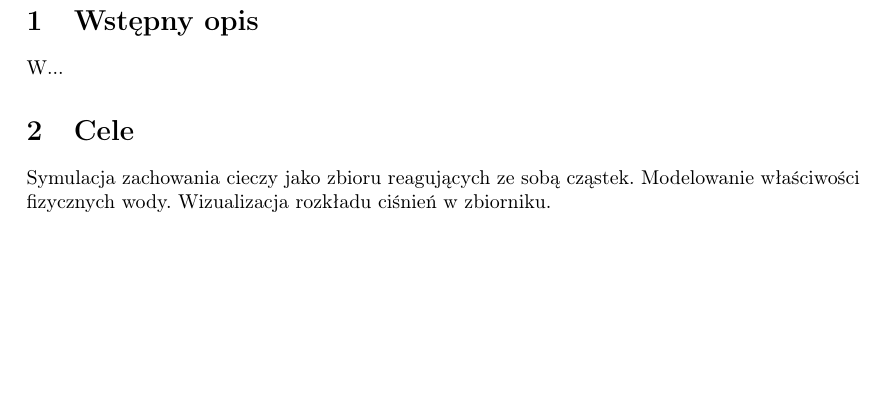
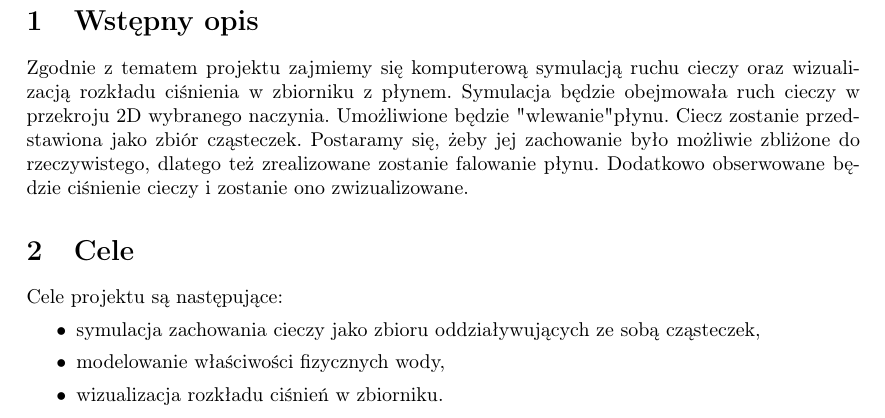
Before and after one commit to abalawender/wds, a LaTeX document (opis.tex): part of page 2 of 2, cut so that both start at the same text, the shorter picture padded with empty space. Compiled offline with pdfLaTeX.

Commit message:
Dodany opis projektu

```diff
--- a/opis.tex
+++ b/opis.tex
@@ -53,9 +53,16 @@
 \end{titlepage}
 
 \section{Wstępny opis}
-W...
+Zgodnie z tematem projektu zajmiemy się komputerową symulacją ruchu cieczy oraz wizualizacją rozkładu ciśnienia w zbiorniku z płynem.
+Symulacja będzie obejmowała ruch cieczy w przekroju 2D wybranego naczynia.  Umożliwione będzie "wlewanie" płynu. Ciecz zostanie przedstawiona jako zbiór cząsteczek. Postaramy się, żeby jej zachowanie było możliwie zbliżone do rzeczywistego, dlatego też zrealizowane zostanie falowanie płynu.
+Dodatkowo obserwowane będzie ciśnienie cieczy i zostanie ono zwizualizowane.
 
 \section{Cele}
-Symulacja zachowania cieczy jako zbioru reagujących ze sobą cząstek. Modelowanie właściwości fizycznych wody. Wizualizacja rozkładu ciśnień w zbiorniku.
+Cele projektu są następujące:
+\begin{itemize}
+  \item symulacja zachowania cieczy jako zbioru oddziaływujących ze sobą cząsteczek,
+  \item modelowanie właściwości fizycznych wody,
+  \item wizualizacja rozkładu ciśnień w zbiorniku.
+\end{itemize}
 
 \end{document}
```
Also changed, not shown: opis.pdf, 1 other file.
